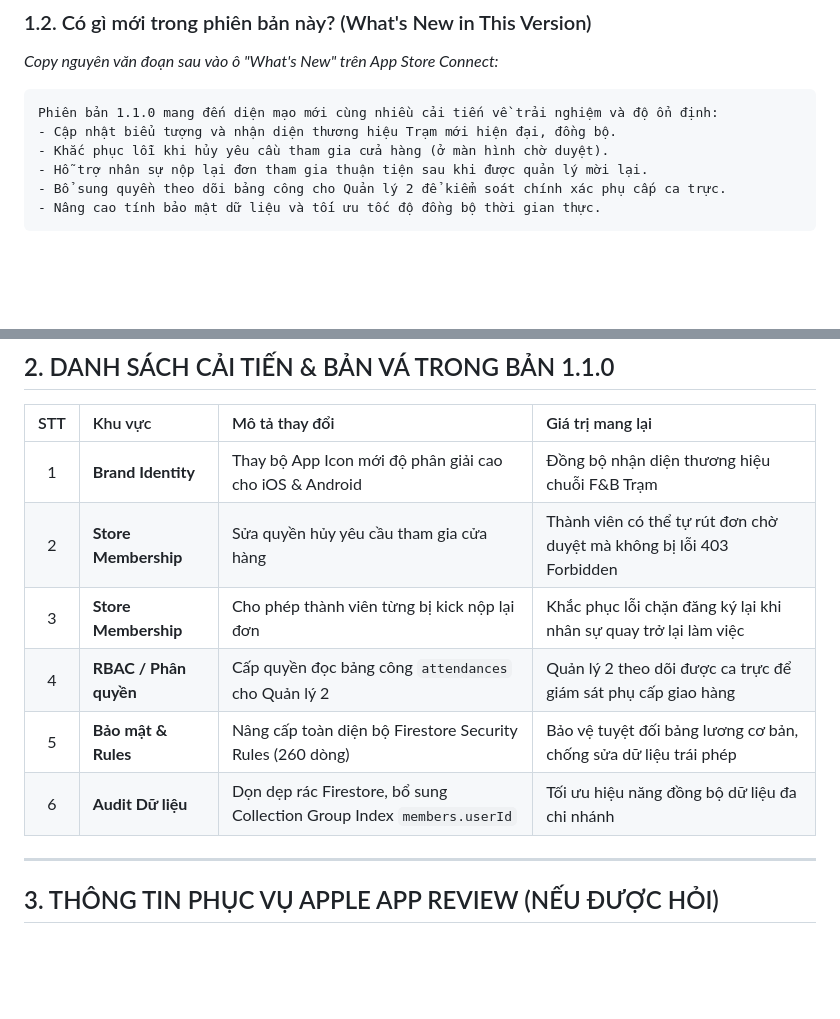
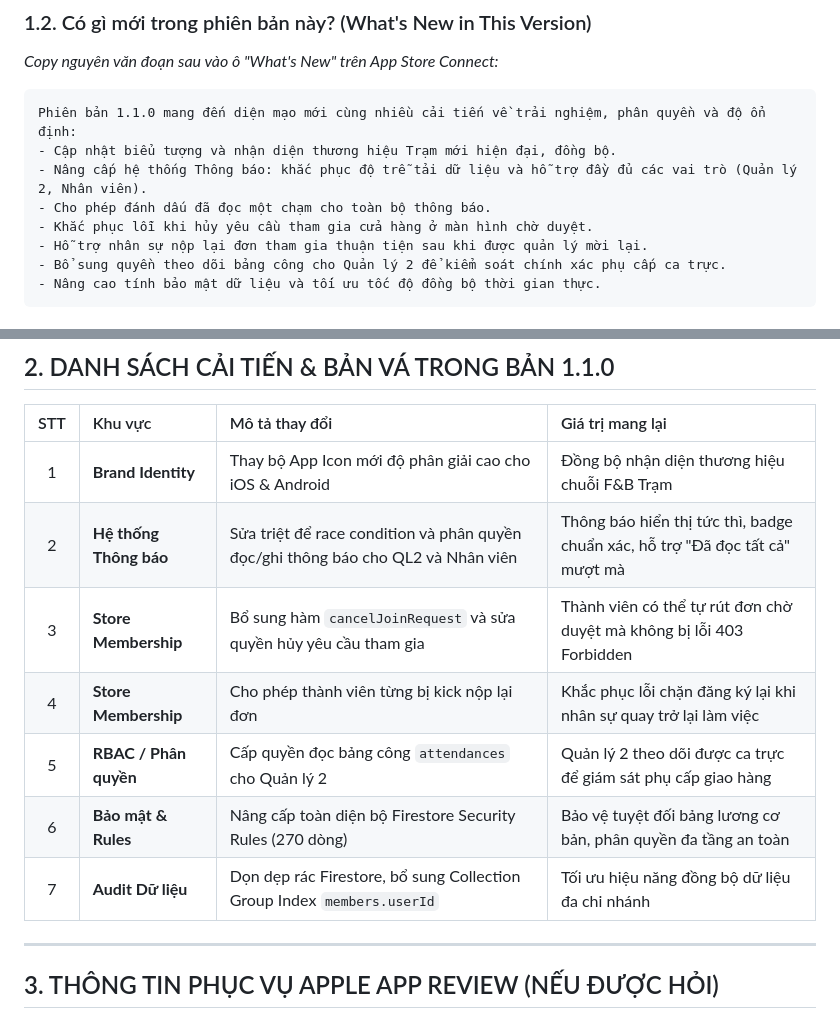
Before and after one commit to 2312741-sudo/appchamcong, a Markdown page: NOTE_PHAT_HANH_APPSTORE_V1_1_0.md, 2 parts joined by grey strips. Rendered like a GitHub page; blank space fills up the shorter version.

Commit message:
docs: update release notes for v1.1.0 with notification fixes

````diff
--- a/NOTE_PHAT_HANH_APPSTORE_V1_1_0.md
+++ b/NOTE_PHAT_HANH_APPSTORE_V1_1_0.md
@@ -19,9 +19,11 @@
 *Copy nguyên văn đoạn sau vào ô "What's New" trên App Store Connect:*
 
 ```text
-Phiên bản 1.1.0 mang đến diện mạo mới cùng nhiều cải tiến về trải nghiệm và độ ổn định:
+Phiên bản 1.1.0 mang đến diện mạo mới cùng nhiều cải tiến về trải nghiệm, phân quyền và độ ổn định:
 - Cập nhật biểu tượng và nhận diện thương hiệu Trạm mới hiện đại, đồng bộ.
-- Khắc phục lỗi khi hủy yêu cầu tham gia cửa hàng (ở màn hình chờ duyệt).
+- Nâng cấp hệ thống Thông báo: khắc phục độ trễ tải dữ liệu và hỗ trợ đầy đủ các vai trò (Quản lý 2, Nhân viên).
+- Cho phép đánh dấu đã đọc một chạm cho toàn bộ thông báo.
+- Khắc phục lỗi khi hủy yêu cầu tham gia cửa hàng ở màn hình chờ duyệt.
 - Hỗ trợ nhân sự nộp lại đơn tham gia thuận tiện sau khi được quản lý mời lại.
 - Bổ sung quyền theo dõi bảng công cho Quản lý 2 để kiểm soát chính xác phụ cấp ca trực.
 - Nâng cao tính bảo mật dữ liệu và tối ưu tốc độ đồng bộ thời gian thực.
@@ -43,11 +45,12 @@ cham cong, cham cong tram, cham cong f&b, quan ly ca lam, bang cong, tinh luong,
 | STT | Khu vực | Mô tả thay đổi | Giá trị mang lại |
 | :---: | :--- | :--- | :--- |
 | 1 | **Brand Identity** | Thay bộ App Icon mới độ phân giải cao cho iOS & Android | Đồng bộ nhận diện thương hiệu chuỗi F&B Trạm |
-| 2 | **Store Membership** | Sửa quyền hủy yêu cầu tham gia cửa hàng | Thành viên có thể tự rút đơn chờ duyệt mà không bị lỗi 403 Forbidden |
-| 3 | **Store Membership** | Cho phép thành viên từng bị kick nộp lại đơn | Khắc phục lỗi chặn đăng ký lại khi nhân sự quay trở lại làm việc |
-| 4 | **RBAC / Phân quyền** | Cấp quyền đọc bảng công `attendances` cho Quản lý 2 | Quản lý 2 theo dõi được ca trực để giám sát phụ cấp giao hàng |
-| 5 | **Bảo mật & Rules** | Nâng cấp toàn diện bộ Firestore Security Rules (260 dòng) | Bảo vệ tuyệt đối bảng lương cơ bản, chống sửa dữ liệu trái phép |
-| 6 | **Audit Dữ liệu** | Dọn dẹp rác Firestore, bổ sung Collection Group Index `members.userId` | Tối ưu hiệu năng đồng bộ dữ liệu đa chi nhánh |
+| 2 | **Hệ thống Thông báo** | Sửa triệt để race condition và phân quyền đọc/ghi thông báo cho QL2 và Nhân viên | Thông báo hiển thị tức thì, badge chuẩn xác, hỗ trợ "Đã đọc tất cả" mượt mà |
+| 3 | **Store Membership** | Bổ sung hàm `cancelJoinRequest` và sửa quyền hủy yêu cầu tham gia | Thành viên có thể tự rút đơn chờ duyệt mà không bị lỗi 403 Forbidden |
+| 4 | **Store Membership** | Cho phép thành viên từng bị kick nộp lại đơn | Khắc phục lỗi chặn đăng ký lại khi nhân sự quay trở lại làm việc |
+| 5 | **RBAC / Phân quyền** | Cấp quyền đọc bảng công `attendances` cho Quản lý 2 | Quản lý 2 theo dõi được ca trực để giám sát phụ cấp giao hàng |
+| 6 | **Bảo mật & Rules** | Nâng cấp toàn diện bộ Firestore Security Rules (270 dòng) | Bảo vệ tuyệt đối bảng lương cơ bản, phân quyền đa tầng an toàn |
+| 7 | **Audit Dữ liệu** | Dọn dẹp rác Firestore, bổ sung Collection Group Index `members.userId` | Tối ưu hiệu năng đồng bộ dữ liệu đa chi nhánh |
 
 ---
 
````
